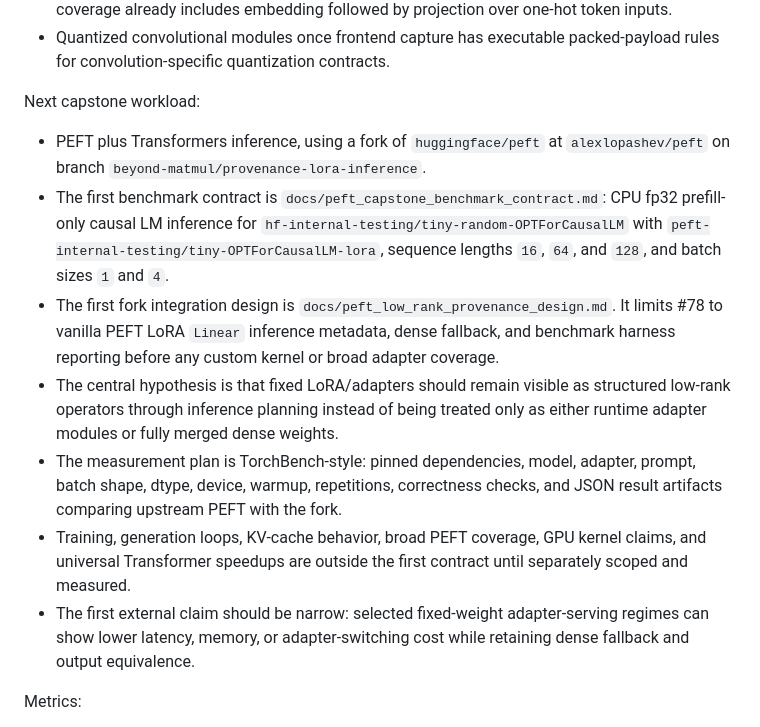
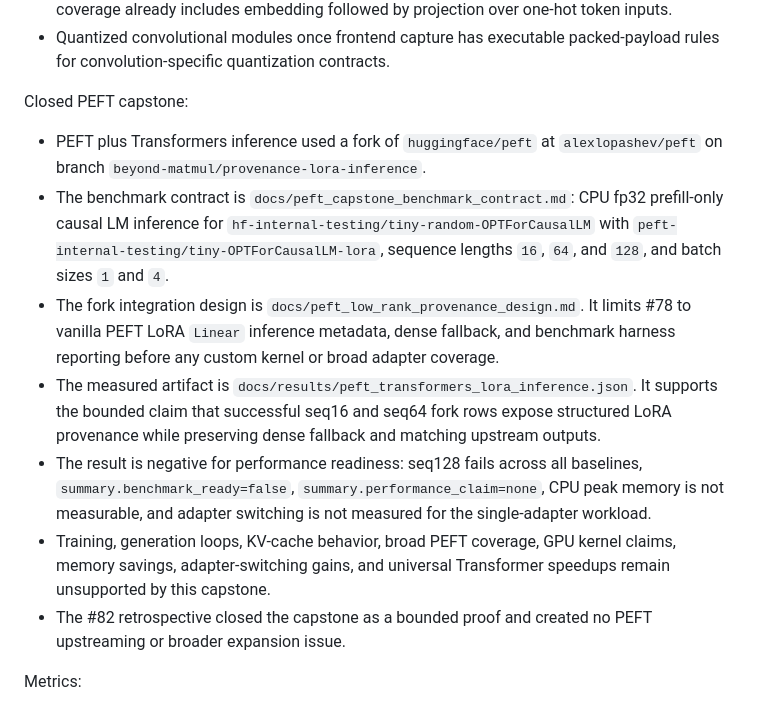
Before and after one commit to alexlopashev/beyond-matmul, a Markdown page: docs/research_outline.md, the part around the change. Drawn GitHub-style.

```diff
--- a/docs/research_outline.md
+++ b/docs/research_outline.md
@@ -100,32 +100,33 @@ Future workload case studies still outside the current artifact:
 - Quantized convolutional modules once frontend capture has executable
   packed-payload rules for convolution-specific quantization contracts.
 
-Next capstone workload:
+Closed PEFT capstone:
 
-- PEFT plus Transformers inference, using a fork of `huggingface/peft` at
+- PEFT plus Transformers inference used a fork of `huggingface/peft` at
   `alexlopashev/peft` on branch
   `beyond-matmul/provenance-lora-inference`.
-- The first benchmark contract is
+- The benchmark contract is
   `docs/peft_capstone_benchmark_contract.md`: CPU fp32 prefill-only causal LM
   inference for `hf-internal-testing/tiny-random-OPTForCausalLM` with
   `peft-internal-testing/tiny-OPTForCausalLM-lora`, sequence lengths `16`,
   `64`, and `128`, and batch sizes `1` and `4`.
-- The first fork integration design is
+- The fork integration design is
   `docs/peft_low_rank_provenance_design.md`. It limits #78 to vanilla PEFT
   LoRA `Linear` inference metadata, dense fallback, and benchmark harness
   reporting before any custom kernel or broad adapter coverage.
-- The central hypothesis is that fixed LoRA/adapters should remain visible as
-  structured low-rank operators through inference planning instead of being
-  treated only as either runtime adapter modules or fully merged dense weights.
-- The measurement plan is TorchBench-style: pinned dependencies, model,
-  adapter, prompt, batch shape, dtype, device, warmup, repetitions, correctness
-  checks, and JSON result artifacts comparing upstream PEFT with the fork.
+- The measured artifact is
+  `docs/results/peft_transformers_lora_inference.json`. It supports the bounded
+  claim that successful seq16 and seq64 fork rows expose structured LoRA
+  provenance while preserving dense fallback and matching upstream outputs.
+- The result is negative for performance readiness: seq128 fails across all
+  baselines, `summary.benchmark_ready=false`,
+  `summary.performance_claim=none`, CPU peak memory is not measurable, and
+  adapter switching is not measured for the single-adapter workload.
 - Training, generation loops, KV-cache behavior, broad PEFT coverage, GPU
-  kernel claims, and universal Transformer speedups are outside the first
-  contract until separately scoped and measured.
-- The first external claim should be narrow: selected fixed-weight
-  adapter-serving regimes can show lower latency, memory, or adapter-switching
-  cost while retaining dense fallback and output equivalence.
+  kernel claims, memory savings, adapter-switching gains, and universal
+  Transformer speedups remain unsupported by this capstone.
+- The #82 retrospective closed the capstone as a bounded proof and created no
+  PEFT upstreaming or broader expansion issue.
 
 Metrics:
 
```
Also changed, not shown: README.md (+18 -13 lines), docs/completion_audit.md (+30 -17 lines).
